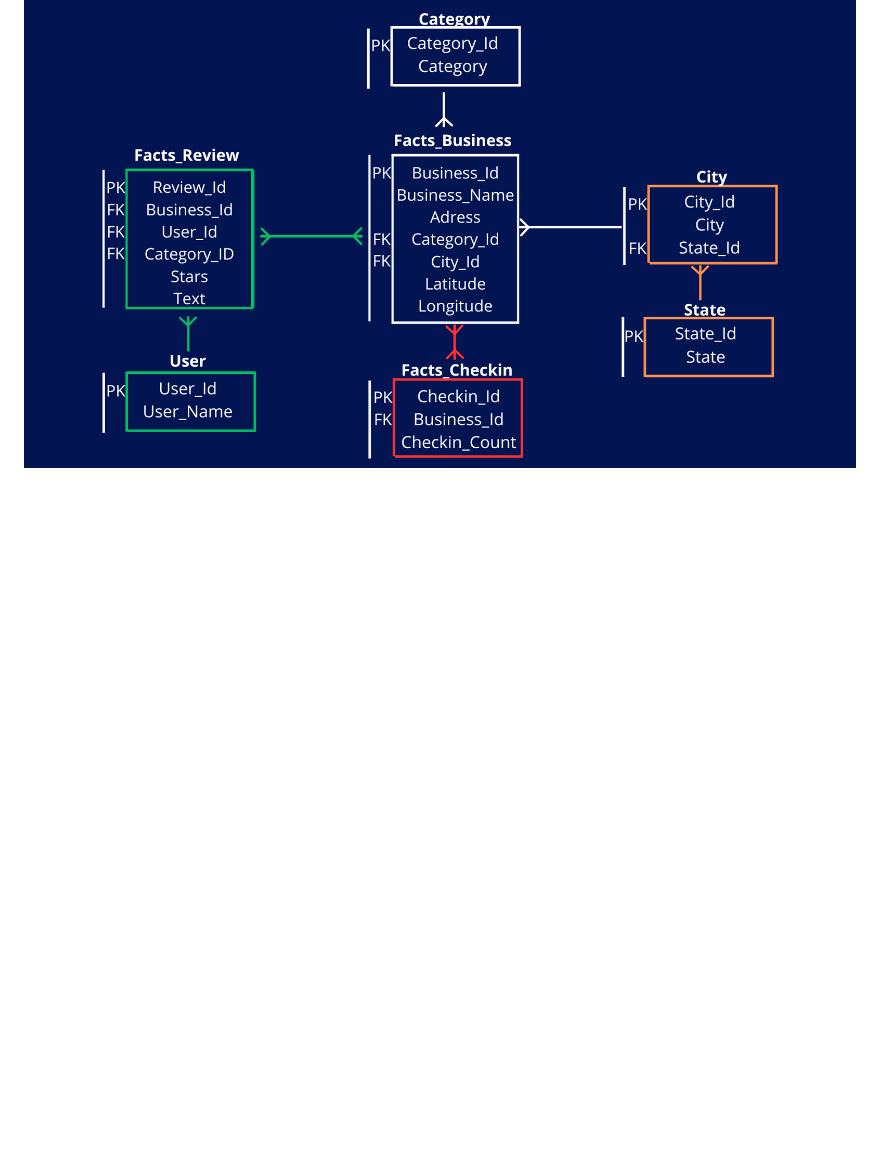
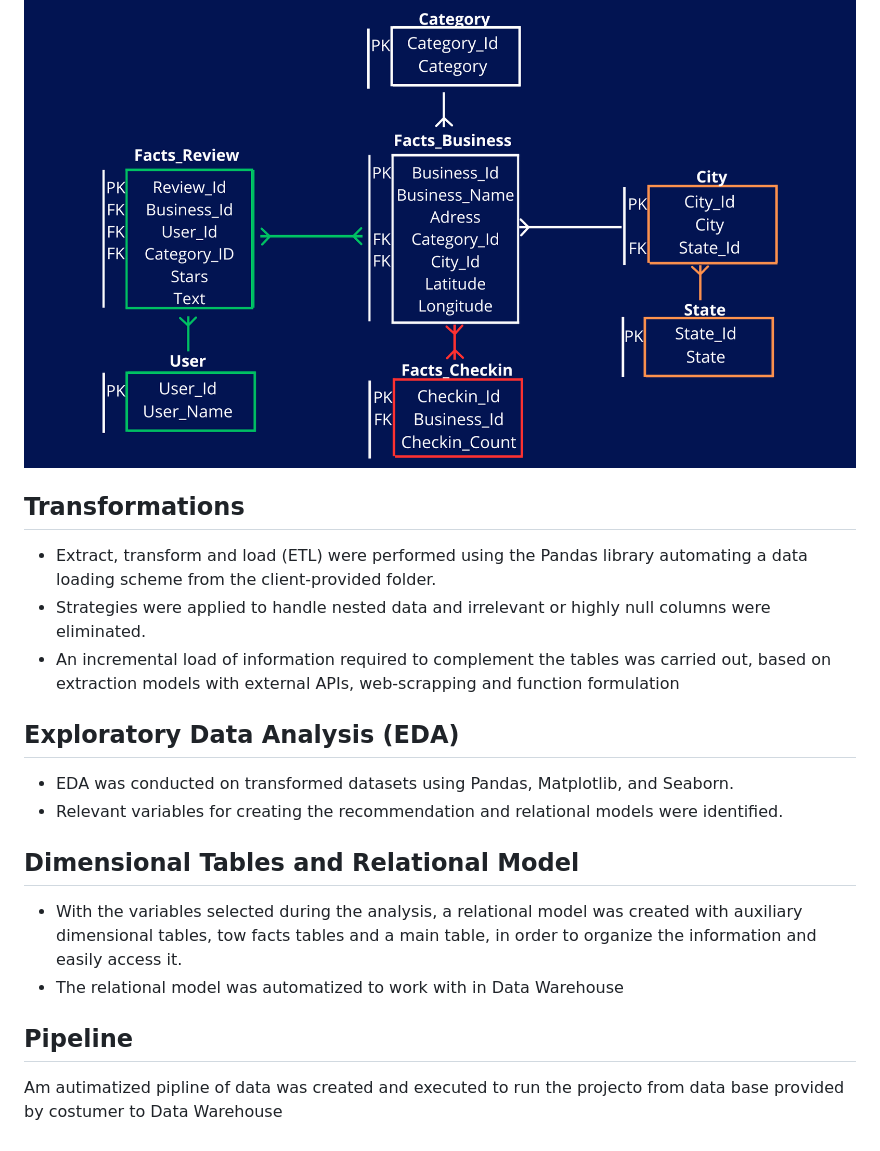
Before and after one commit to leocortes85/Invesment_Recomendation_Project, a Markdown page: README.md, the part around the change. Rendered like a GitHub page; blank space fills up the shorter version.

```diff
--- a/README.md
+++ b/README.md
@@ -68,3 +68,24 @@ The Data Warehouse has a snowflake schema where the Business fact table is used
 <p align="center">
   <img src="Images/DER.png">
 </p>
+
+
+
+## Transformations
+
+- Extract, transform and load (ETL) were performed using the Pandas library automating a data loading scheme from the client-provided folder.
+- Strategies were applied to handle nested data and irrelevant or highly null columns were eliminated.
+- An incremental load of information required to complement the tables was carried out, based on extraction models with external APIs, web-scrapping and function formulation
+
+## Exploratory Data Analysis (EDA)
+
+- EDA was conducted on transformed datasets using Pandas, Matplotlib, and Seaborn.
+- Relevant variables for creating the recommendation and relational models were identified.
+
+## Dimensional Tables and Relational Model
+
+- With the variables selected during the analysis, a relational model was created with auxiliary dimensional tables, tow facts tables and a main table, in order to organize the information and easily access it.
+- The relational model was automatized to work with in Data Warehouse
+
+## Pipeline
+Am autimatized pipline of data was created and executed to run the projecto from data base provided by costumer to Data Warehouse
```
